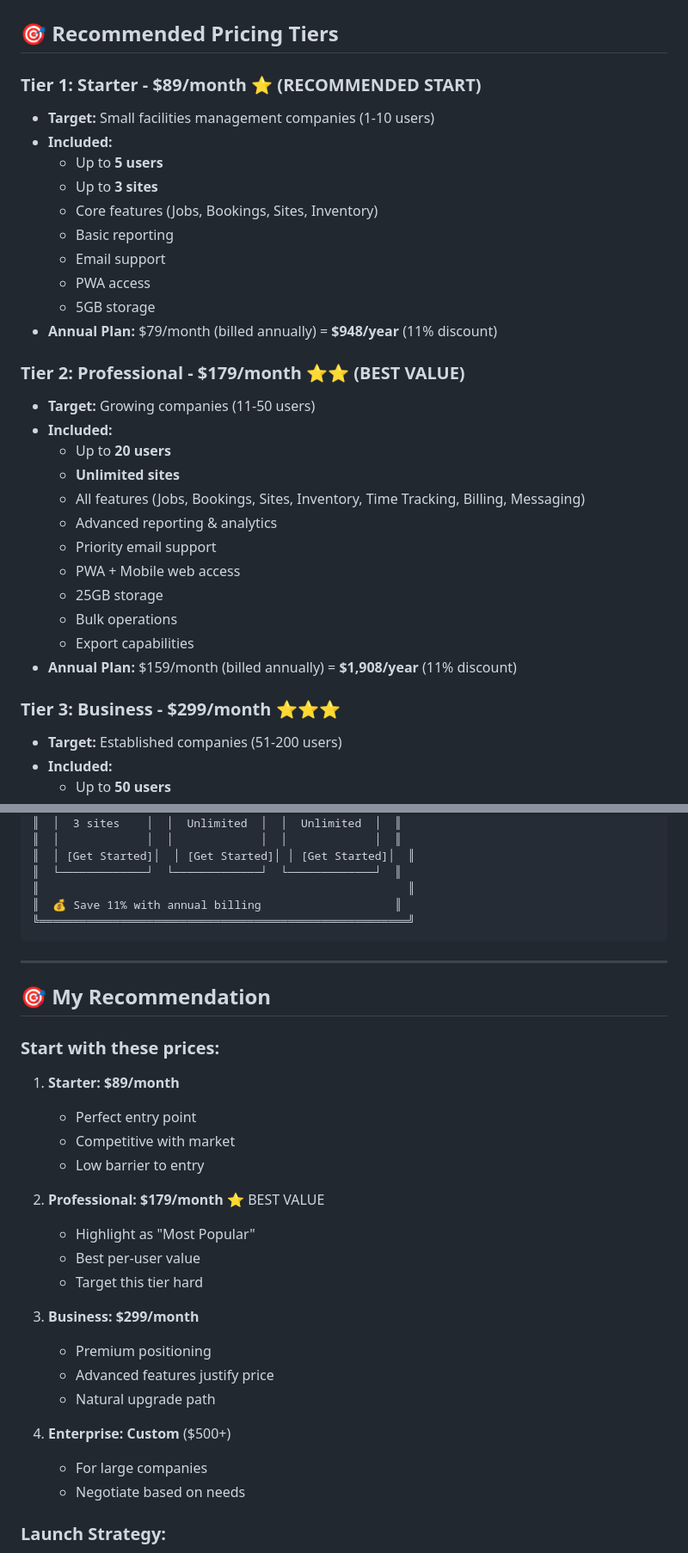
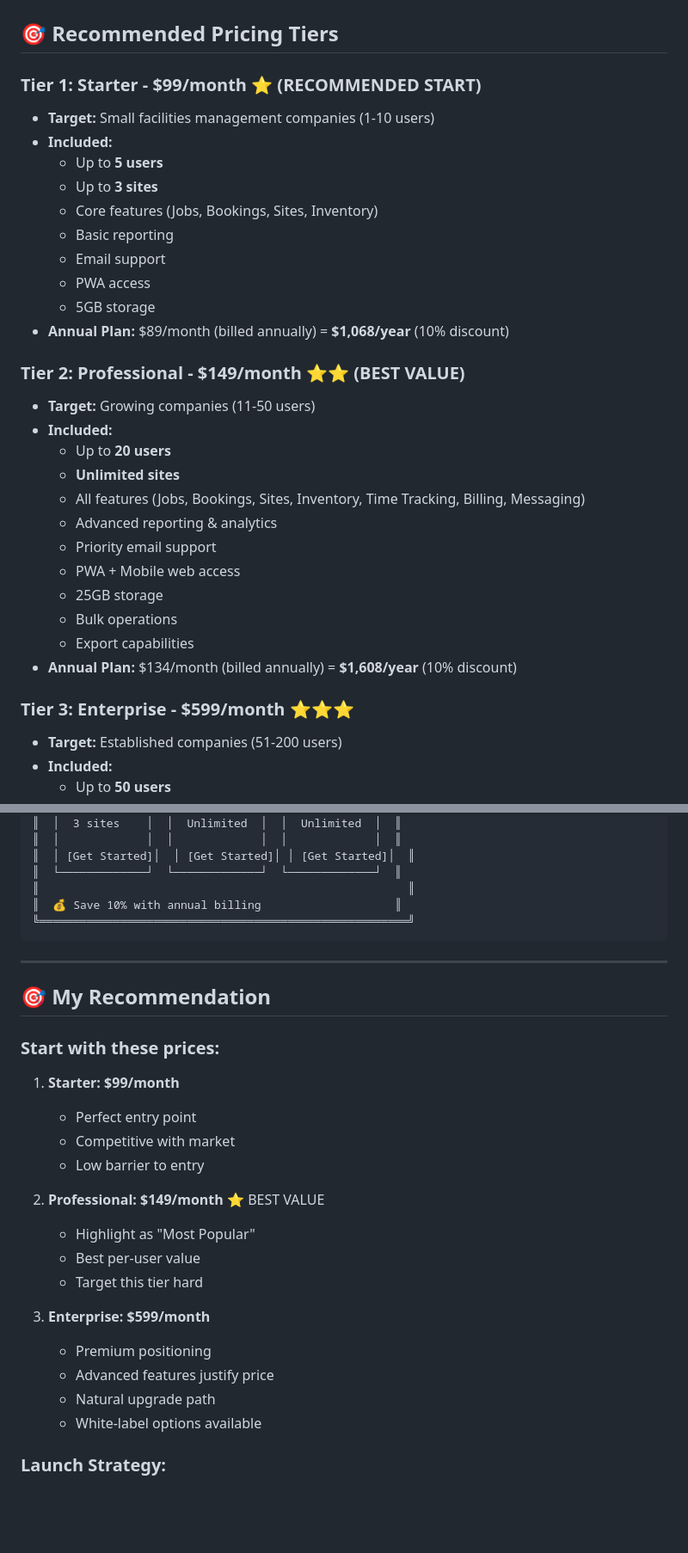
Before and after one commit to malikc-ctg/NFG-APP-V3, a Markdown page: PRICING_STRATEGY.md, 2 parts joined by grey strips. Shown at 86% size. Rendered like a GitHub page; blank space fills up the shorter version.

````diff
--- a/PRICING_STRATEGY.md
+++ b/PRICING_STRATEGY.md
@@ -2,7 +2,7 @@
 
 ## 🎯 Recommended Pricing Tiers
 
-### **Tier 1: Starter** - **$89/month** ⭐ (RECOMMENDED START)
+### **Tier 1: Starter** - **$99/month** ⭐ (RECOMMENDED START)
 - **Target:** Small facilities management companies (1-10 users)
 - **Included:**
   - Up to **5 users**
@@ -12,9 +12,9 @@
   - Email support
   - PWA access
   - 5GB storage
-- **Annual Plan:** $79/month (billed annually) = **$948/year** (11% discount)
+- **Annual Plan:** $89/month (billed annually) = **$1,068/year** (10% discount)
 
-### **Tier 2: Professional** - **$179/month** ⭐⭐ (BEST VALUE)
+### **Tier 2: Professional** - **$149/month** ⭐⭐ (BEST VALUE)
 - **Target:** Growing companies (11-50 users)
 - **Included:**
   - Up to **20 users**
@@ -26,9 +26,9 @@
   - 25GB storage
   - Bulk operations
   - Export capabilities
-- **Annual Plan:** $159/month (billed annually) = **$1,908/year** (11% discount)
+- **Annual Plan:** $134/month (billed annually) = **$1,608/year** (10% discount)
 
-### **Tier 3: Business** - **$299/month** ⭐⭐⭐
+### **Tier 3: Enterprise** - **$599/month** ⭐⭐⭐
 - **Target:** Established companies (51-200 users)
 - **Included:**
   - Up to **50 users**
@@ -250,7 +251,7 @@
 ║  │ [Get Started]│  │ [Get Started]│ │ [Get Started]│  ║
 ║  └─────────────┘  └─────────────┘  └─────────────┘  ║
 ║                                                       ║
-║  💰 Save 11% with annual billing                    ║
+║  💰 Save 10% with annual billing                    ║
 ╚═══════════════════════════════════════════════════════╝
 ```
 
@@ -260,24 +261,21 @@
 
 ### **Start with these prices:**
 
-1. **Starter: $89/month**
+1. **Starter: $99/month**
    - Perfect entry point
    - Competitive with market
    - Low barrier to entry
 
-2. **Professional: $179/month** ⭐ BEST VALUE
+2. **Professional: $149/month** ⭐ BEST VALUE
    - Highlight as "Most Popular"
    - Best per-user value
    - Target this tier hard
 
-3. **Business: $299/month**
+3. **Enterprise: $599/month**
    - Premium positioning
    - Advanced features justify price
    - Natural upgrade path
-
-4. **Enterprise: Custom** ($500+)
-   - For large companies
-   - Negotiate based on needs
+   - White-label options available
 
 ### **Launch Strategy:**
 - **First 50 customers:** 20% off forever (early adopter pricing)
````
Also changed, not shown: other parts of PRICING_STRATEGY.md (+37 -37 lines), PRICING_TIERS_DETAILED.md (+19 -19 lines).
